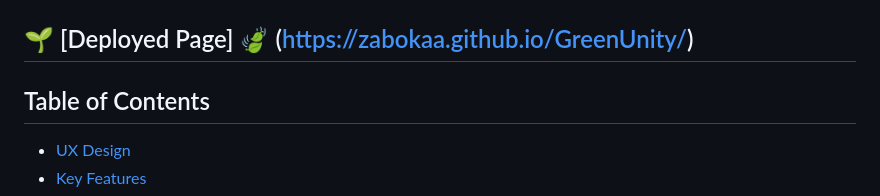
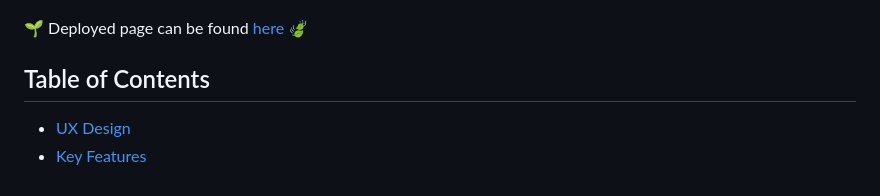
Before and after one commit to zabokaa/GreenUnity, a Markdown page: README.md, the part around the change. GitHub-like rendering.

Commit message:
add link to deployed page README.md

```diff
--- a/README.md
+++ b/README.md
@@ -2,7 +2,7 @@
 
 ![mockup landingpage](./assets/img/readme-img/mockup_home.png?raw=true "image of mockup home screen for different devices")
 
-## 🌱 [Deployed Page] 🍃 (<https://zabokaa.github.io/GreenUnity/>)
+🌱 Deployed page can be found [here](https://zabokaa.github.io/GreenUnity/) 🍃
 
 ## Table of Contents
 
```
